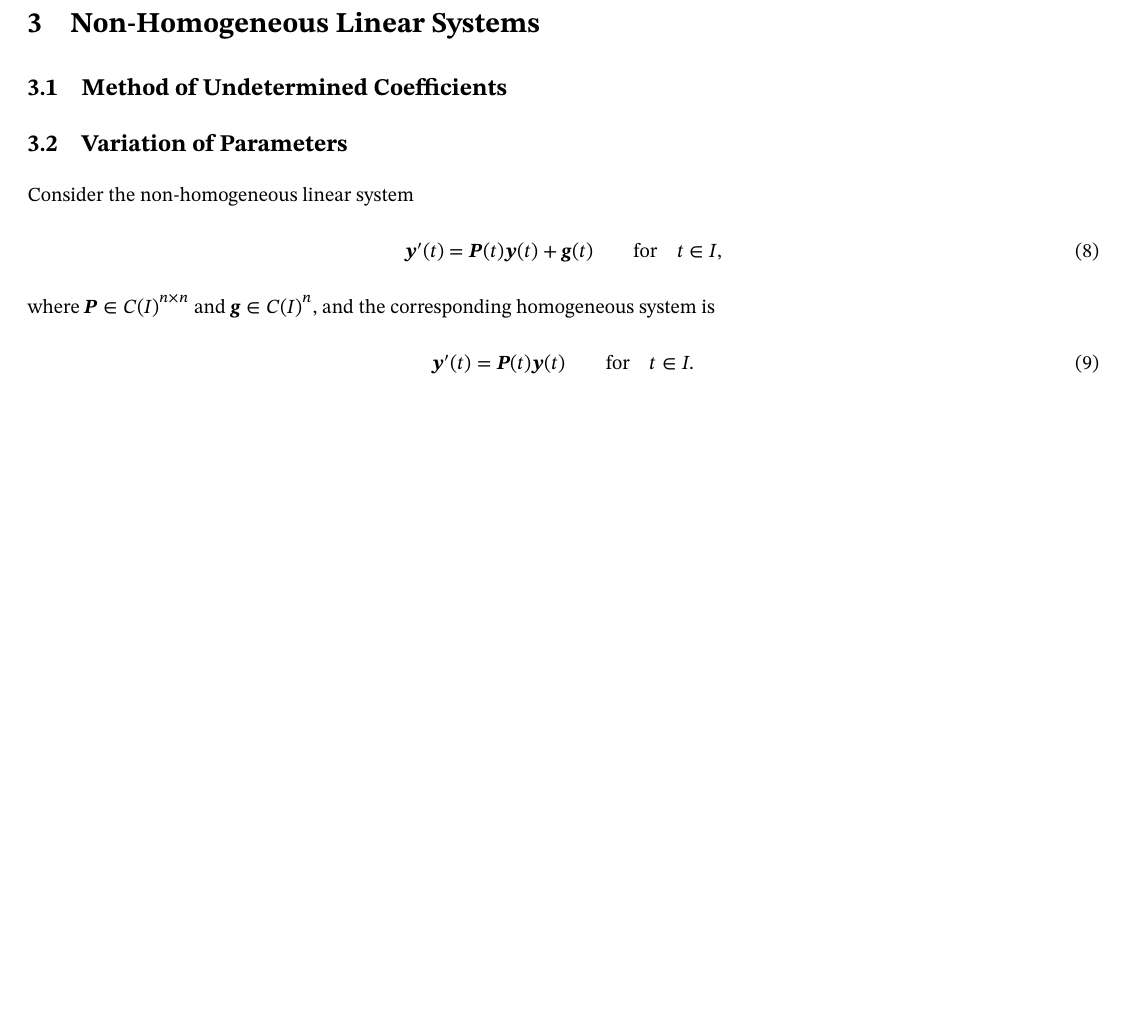
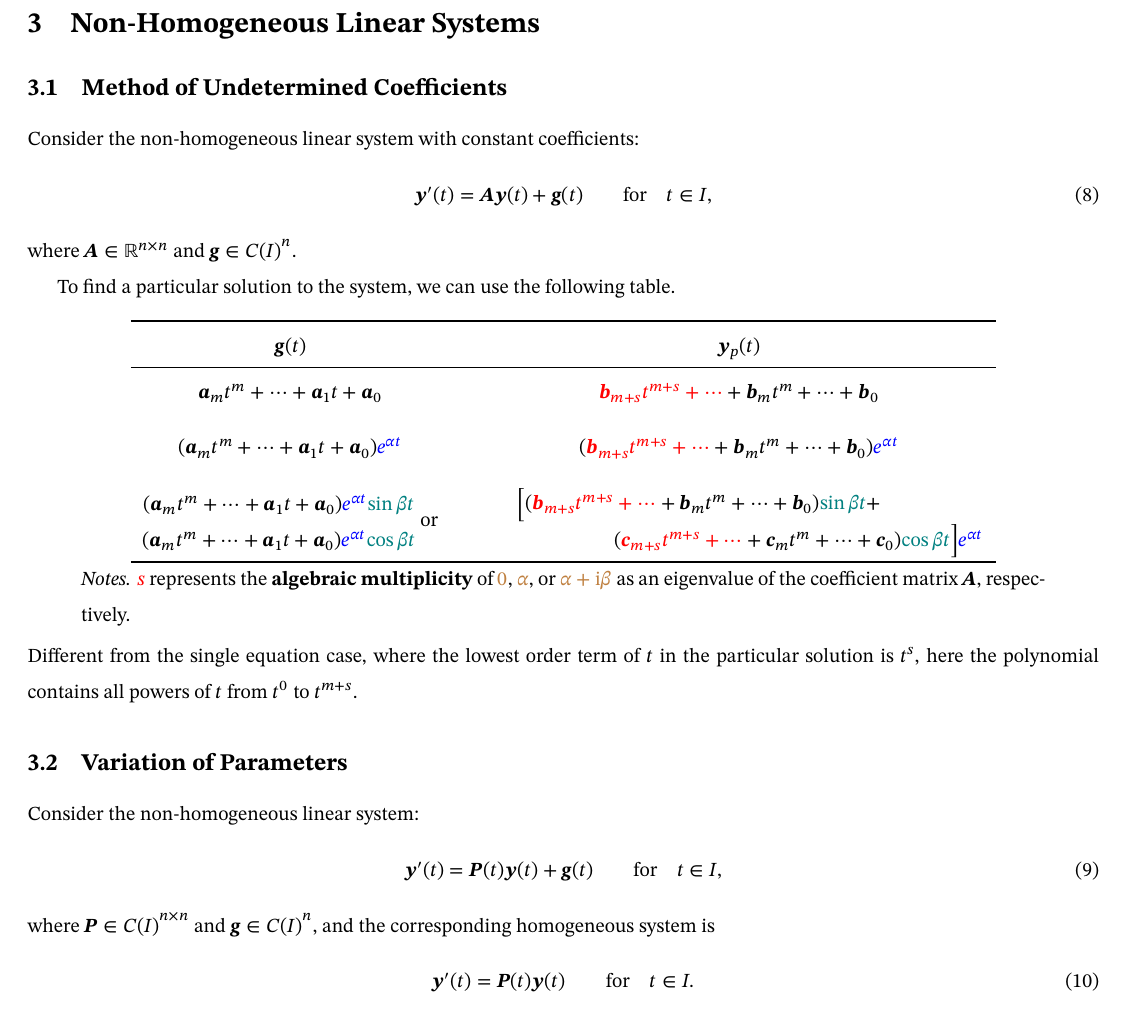
Before and after one commit to inaku-Gyan/Study-Notes, a LaTeX document (Ordinary Differential Equations/4 - Systems of First Order Linear ODEs.tex): part of page 9 of 9 before the commit and part of page 9 of 10 after it, cut so that both start at the same text, the shorter picture padded with empty space. Compiled offline with XeLaTeX.

Commit message:
feat: 在一阶线性方程组文档中添加不确定系数法的相关内容及说明

```diff
--- a/Ordinary Differential Equations/4 - Systems of First Order Linear ODEs.tex
+++ b/Ordinary Differential Equations/4 - Systems of First Order Linear ODEs.tex
@@ -874,9 +874,67 @@ which gives the same result as the matrix exponential method.
 
 \subsection{Method of Undetermined Coefficients}
 
+Consider the non-homogeneous linear system with constant coefficients:
+\begin{equation}
+  \vec{y}'(t) = \mat{A} \vec{y}(t) + \vec{g}(t) \quad \qfor t\in I,
+  \label{eq: 1.nHLCC.Sys}
+\end{equation}
+where \(\mat{A} \in \mathbb{R}^{n \times n}\) and
+\(\vec{g} \in {C(I)}^n\).
+
+To find a particular solution to the system, we can use the following table.
+
+\begin{center}
+  \newcommand{\red}[1]{\textcolor{red}{#1}}
+  \newcommand{\blue}[1]{\textcolor{blue}{#1}}
+  \newcommand{\teal}[1]{\textcolor{teal}{#1}}
+  \newcommand{\brown}[1]{\textcolor{brown}{#1}}
+  \begin{tabular}{c @{\hspace{1cm}} c}
+    \toprule
+    \(\vec{g}(t)\) & \(\vec{y}_p(t)\) \\
+    \midrule
+    \(\vec{a}_m t^m + \cdots + \vec{a}_1 t + \vec{a}_0\) &
+    \(\red{\vec{b}_{m+s} t^{m+s} + \cdots} + \vec{b}_m t^m + \cdots +
+    \vec{b}_0\) \\[1em]
+    \((\vec{a}_m t^m + \cdots + \vec{a}_{1} t + \vec{a}_0)
+    \blue{e^{\alpha t}}\) &
+    \((\red{\vec{b}_{m+s} t^{m+s} + \cdots} + \vec{b}_m t^m + \cdots
+    + \vec{b}_0) \blue{e^{\alpha t}}\) \\[1em]
+    \(
+      \begin{matrix}
+        (\vec{a}_m t^m + \cdots + \vec{a}_{1} t + \vec{a}_0) \blue{e^{\alpha t}}
+        \teal{\sin\beta t} \\
+        (\vec{a}_m t^m + \cdots + \vec{a}_{1} t + \vec{a}_0) \blue{e^{\alpha t}}
+        \teal{\cos\beta t}
+    \end{matrix} \text{ or}\) &
+    \(
+      \begin{matrix}
+        \Big[
+          (\red{\vec{b}_{m+s} t^{m+s} + \cdots} + \vec{b}_m t^m +
+          \cdots + \vec{b}_0) \teal{\sin\beta t} +
+          \qquad\qquad \\ \qquad\qquad\qquad
+          (\red{\vec{c}_{m+s} t^{m+s} + \cdots} + \vec{c}_m t^m +
+          \cdots + \vec{c}_0) \teal{\cos\beta t}
+        \Big] \blue{e^{\alpha t}}
+    \end{matrix}\) \\[1em]
+    \bottomrule
+  \end{tabular}
+
+  \smallskip
+  \begin{minipage}{0.9\textwidth}
+    \textit{Notes.}
+    \(\red{s}\) represents the \textbf{algebraic multiplicity} of
+    \(\brown{0}\), \(\brown{\alpha}\), or \(\brown{\alpha + \iu\beta}\)
+    as an eigenvalue of the coefficient matrix \(\mat{A}\), respectively.
+  \end{minipage}
+\end{center}
+Different from the single equation case,
+where the lowest order term of \(t\) in the particular solution is \(t^s\),
+here the polynomial contains all powers of \(t\) from \(t^0\) to \(t^{m+s}\).
+
 \subsection{Variation of Parameters}
 
-Consider the non-homogeneous linear system
+Consider the non-homogeneous linear system:
 \begin{equation}
   \vec{y}'(t) = \mat{P}(t) \vec{y}(t) + \vec{g}(t) \quad \qfor t\in I,
   \label{eq: 1.nHL.Sys}
```
Also changed, not shown: Ordinary Differential Equations/4 - Systems of First Order Linear ODEs.pdf.
